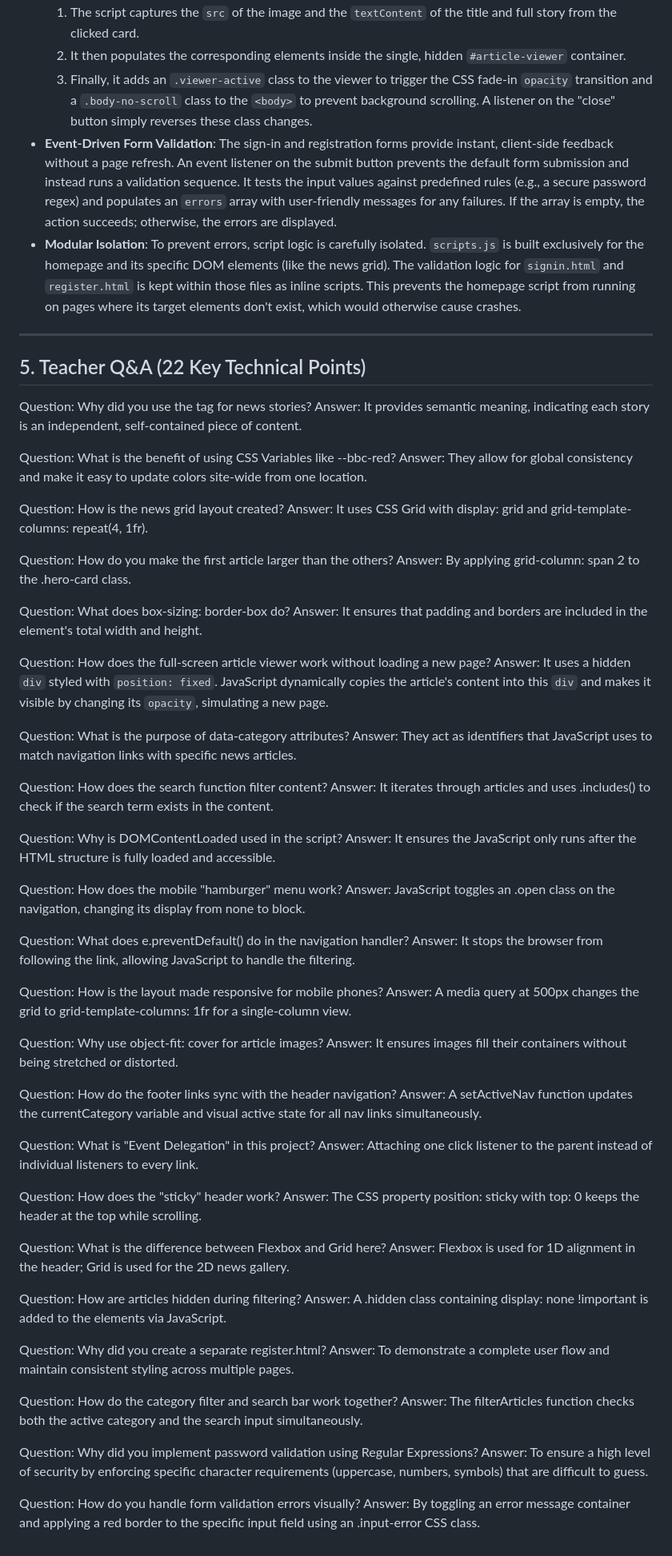
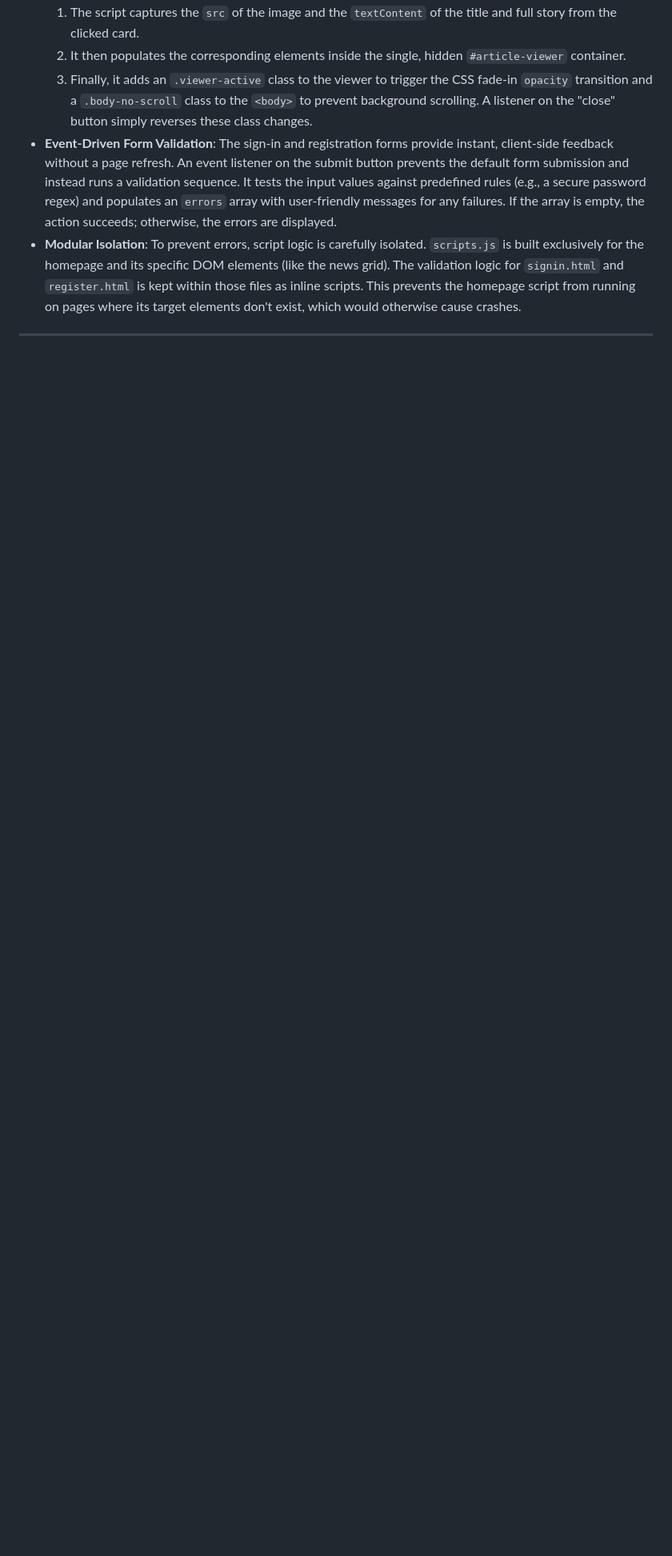
Before and after one commit to Felmetabk/bbc-html-clone, a Markdown page: README.md, the part around the change. Shown at 80% size. Rendered like a GitHub page; blank space fills up the shorter version.

Commit message:
docs: remove teacher Q&A section

```diff
--- a/README.md
+++ b/README.md
@@ -46,71 +46,3 @@ This project is a high-fidelity, responsive clone of the BBC homepage, built usi
 *   **Modular Isolation**: To prevent errors, script logic is carefully isolated. `scripts.js` is built exclusively for the homepage and its specific DOM elements (like the news grid). The validation logic for `signin.html` and `register.html` is kept within those files as inline scripts. This prevents the homepage script from running on pages where its target elements don't exist, which would otherwise cause crashes.
 
 ---
-
-## 5. Teacher Q&A (22 Key Technical Points)
-
-Question: Why did you use the <article> tag for news stories?
-Answer: It provides semantic meaning, indicating each story is an independent, self-contained piece of content.
-
-Question: What is the benefit of using CSS Variables like --bbc-red?
-Answer: They allow for global consistency and make it easy to update colors site-wide from one location.
-
-Question: How is the news grid layout created?
-Answer: It uses CSS Grid with display: grid and grid-template-columns: repeat(4, 1fr).
-
-Question: How do you make the first article larger than the others?
-Answer: By applying grid-column: span 2 to the .hero-card class.
-
-Question: What does box-sizing: border-box do?
-Answer: It ensures that padding and borders are included in the element's total width and height.
-
-Question: How does the full-screen article viewer work without loading a new page?
-Answer: It uses a hidden `div` styled with `position: fixed`. JavaScript dynamically copies the article's content into this `div` and makes it visible by changing its `opacity`, simulating a new page.
-
-Question: What is the purpose of data-category attributes?
-Answer: They act as identifiers that JavaScript uses to match navigation links with specific news articles.
-
-Question: How does the search function filter content?
-Answer: It iterates through articles and uses .includes() to check if the search term exists in the content.
-
-Question: Why is DOMContentLoaded used in the script?
-Answer: It ensures the JavaScript only runs after the HTML structure is fully loaded and accessible.
-
-Question: How does the mobile "hamburger" menu work?
-Answer: JavaScript toggles an .open class on the navigation, changing its display from none to block.
-
-Question: What does e.preventDefault() do in the navigation handler?
-Answer: It stops the browser from following the link, allowing JavaScript to handle the filtering.
-
-Question: How is the layout made responsive for mobile phones?
-Answer: A media query at 500px changes the grid to grid-template-columns: 1fr for a single-column view.
-
-Question: Why use object-fit: cover for article images?
-Answer: It ensures images fill their containers without being stretched or distorted.
-
-Question: How do the footer links sync with the header navigation?
-Answer: A setActiveNav function updates the currentCategory variable and visual active state for all nav links simultaneously.
-
-Question: What is "Event Delegation" in this project?
-Answer: Attaching one click listener to the parent <nav> instead of individual listeners to every link.
-
-Question: How does the "sticky" header work?
-Answer: The CSS property position: sticky with top: 0 keeps the header at the top while scrolling.
-
-Question: What is the difference between Flexbox and Grid here?
-Answer: Flexbox is used for 1D alignment in the header; Grid is used for the 2D news gallery.
-
-Question: How are articles hidden during filtering?
-Answer: A .hidden class containing display: none !important is added to the elements via JavaScript.
-
-Question: Why did you create a separate register.html?
-Answer: To demonstrate a complete user flow and maintain consistent styling across multiple pages.
-
-Question: How do the category filter and search bar work together?
-Answer: The filterArticles function checks both the active category and the search input simultaneously.
-
-Question: Why did you implement password validation using Regular Expressions?
-Answer: To ensure a high level of security by enforcing specific character requirements (uppercase, numbers, symbols) that are difficult to guess.
-
-Question: How do you handle form validation errors visually?
-Answer: By toggling an error message container and applying a red border to the specific input field using an .input-error CSS class.
```
